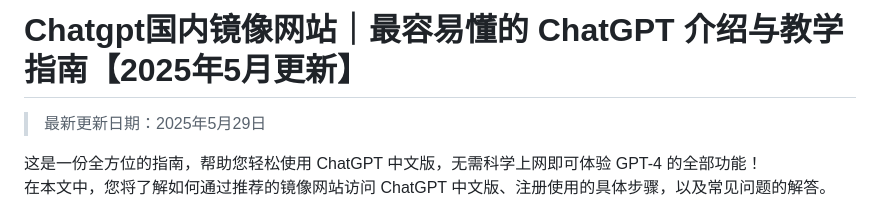
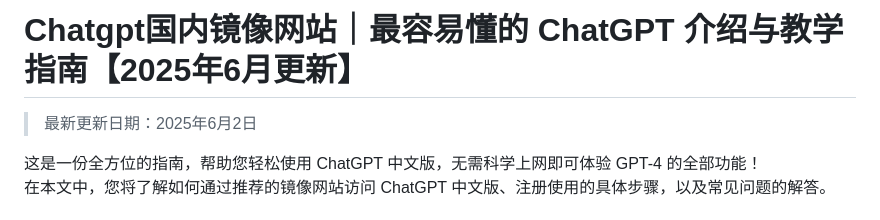
Before and after one commit to Cailailai/Chatgpt-online, a Markdown page: README.md, the part around the change. Drawn GitHub-style.

```diff
--- a/README.md
+++ b/README.md
@@ -1,6 +1,6 @@
-# Chatgpt国内镜像网站｜最容易懂的 ChatGPT 介绍与教学指南【2025年5月更新】
+# Chatgpt国内镜像网站｜最容易懂的 ChatGPT 介绍与教学指南【2025年6月更新】
 
-> 最新更新日期：2025年5月29日
+> 最新更新日期：2025年6月2日
 
 这是一份全方位的指南，帮助您轻松使用 ChatGPT 中文版，无需科学上网即可体验 GPT-4 的全部功能！
 在本文中，您将了解如何通过推荐的镜像网站访问 ChatGPT 中文版、注册使用的具体步骤，以及常见问题的解答。
```
